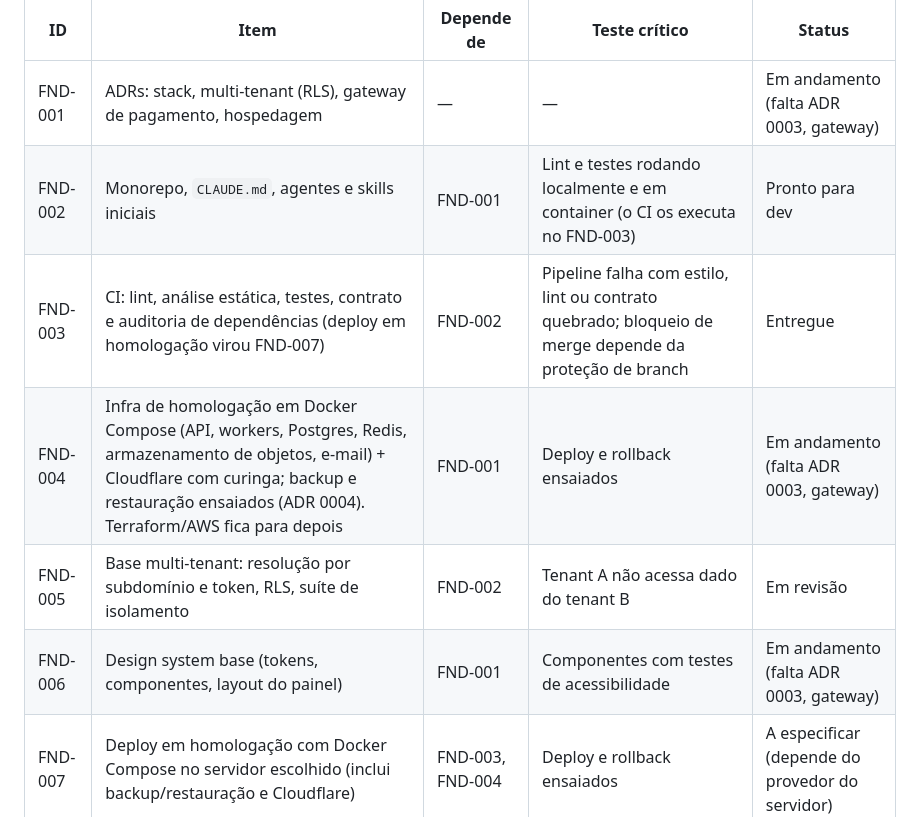
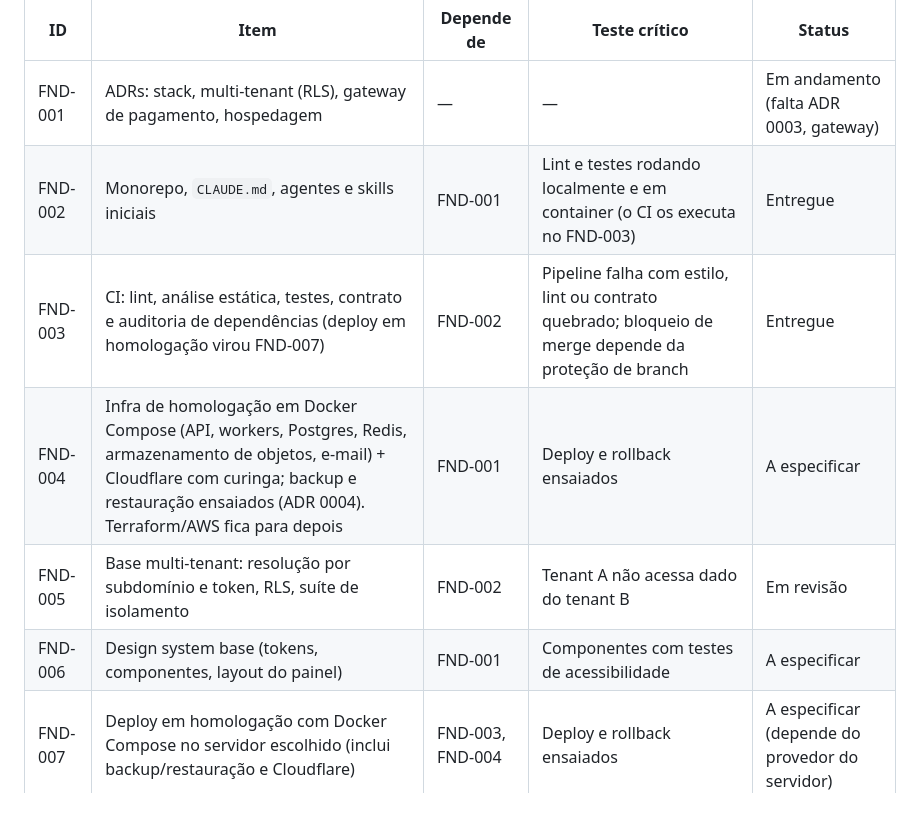
Before and after one commit to gustavog2d/sistema-log, a Markdown page: docs/13-backlog.md, the part around the change. Drawn GitHub-style.

Commit message:
Corrige os status do backlog
Co-Authored-By: Claude Sonnet 5.5 <noreply@anthropic.com>

```diff
--- a/docs/13-backlog.md
+++ b/docs/13-backlog.md
@@ -7,11 +7,11 @@ Status possíveis: `A especificar` → `Spec em revisão` → `Pronto para dev`
 | ID | Item | Depende de | Teste crítico | Status |
 | --- | --- | --- | --- | --- |
 | FND-001 | ADRs: stack, multi-tenant (RLS), gateway de pagamento, hospedagem | — | — | Em andamento (falta ADR 0003, gateway) |
-| FND-002 | Monorepo, `CLAUDE.md`, agentes e skills iniciais | FND-001 | Lint e testes rodando localmente e em container (o CI os executa no FND-003) | Pronto para dev |
+| FND-002 | Monorepo, `CLAUDE.md`, agentes e skills iniciais | FND-001 | Lint e testes rodando localmente e em container (o CI os executa no FND-003) | Entregue |
 | FND-003 | CI: lint, análise estática, testes, contrato e auditoria de dependências (deploy em homologação virou FND-007) | FND-002 | Pipeline falha com estilo, lint ou contrato quebrado; bloqueio de merge depende da proteção de branch | Entregue |
-| FND-004 | Infra de homologação em Docker Compose (API, workers, Postgres, Redis, armazenamento de objetos, e-mail) + Cloudflare com curinga; backup e restauração ensaiados (ADR 0004). Terraform/AWS fica para depois | FND-001 | Deploy e rollback ensaiados | Em andamento (falta ADR 0003, gateway) |
+| FND-004 | Infra de homologação em Docker Compose (API, workers, Postgres, Redis, armazenamento de objetos, e-mail) + Cloudflare com curinga; backup e restauração ensaiados (ADR 0004). Terraform/AWS fica para depois | FND-001 | Deploy e rollback ensaiados | A especificar |
 | FND-005 | Base multi-tenant: resolução por subdomínio e token, RLS, suíte de isolamento | FND-002 | Tenant A não acessa dado do tenant B | Em revisão |
-| FND-006 | Design system base (tokens, componentes, layout do painel) | FND-001 | Componentes com testes de acessibilidade | Em andamento (falta ADR 0003, gateway) |
+| FND-006 | Design system base (tokens, componentes, layout do painel) | FND-001 | Componentes com testes de acessibilidade | A especificar |
 | FND-007 | Deploy em homologação com Docker Compose no servidor escolhido (inclui backup/restauração e Cloudflare) | FND-003, FND-004 | Deploy e rollback ensaiados | A especificar (depende do provedor do servidor) |
 | PLT-001 | Login do super admin com 2FA e painel da plataforma | FND-005 | Rota de plataforma inacessível a usuário de tenant | A especificar |
 | PLT-002 | Catálogo de planos e funcionalidades (entitlements) gerido pelo super admin | PLT-001 | Funcionalidade fora do plano devolve 403 | A especificar |
```
